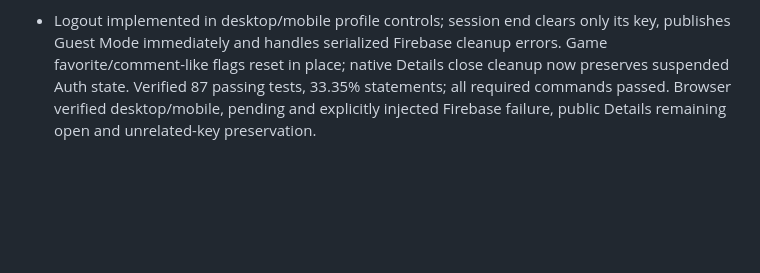
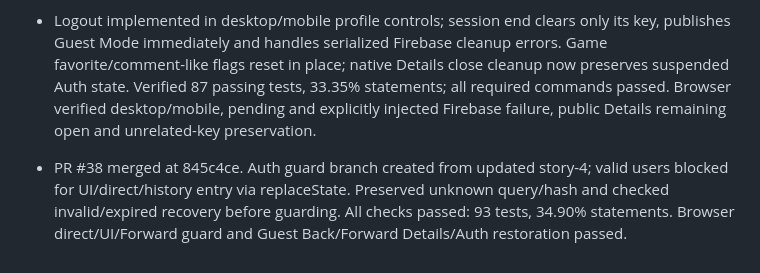
Before and after one commit to abnzrdev/minigames, a Markdown page: .codex/story-4/PROGRESS.md, the part around the change. Rendered like a GitHub page; blank space fills up the shorter version.

```diff
--- a/.codex/story-4/PROGRESS.md
+++ b/.codex/story-4/PROGRESS.md
@@ -41,3 +41,5 @@
 - Owner confirmed Batch 1 registration/profile/refresh/session-expiration checks. Preserved original workspace's four source edits; reused existing story-4 worktree with local Batch 1 tracker/review records intact. Pulled latest story-4 at ed28a83, then created logout-guest-mode. Read all six official specs. Comment contract is 1–500 trimmed characters (not 1500).
 
 - Logout implemented in desktop/mobile profile controls; session end clears only its key, publishes Guest Mode immediately and handles serialized Firebase cleanup errors. Game favorite/comment-like flags reset in place; native Details close cleanup now preserves suspended Auth state. Verified 87 passing tests, 33.35% statements; all required commands passed. Browser verified desktop/mobile, pending and explicitly injected Firebase failure, public Details remaining open and unrelated-key preservation.
+
+- PR #38 merged at 845c4ce. Auth guard branch created from updated story-4; valid users blocked for UI/direct/history entry via replaceState. Preserved unknown query/hash and checked invalid/expired recovery before guarding. All checks passed: 93 tests, 34.90% statements. Browser direct/UI/Forward guard and Guest Back/Forward Details/Auth restoration passed.
```
Also changed, not shown: .codex/story-4/EVIDENCE.md (+5 -0 lines), .codex/story-4/TASKS.md (+4 -4 lines).
